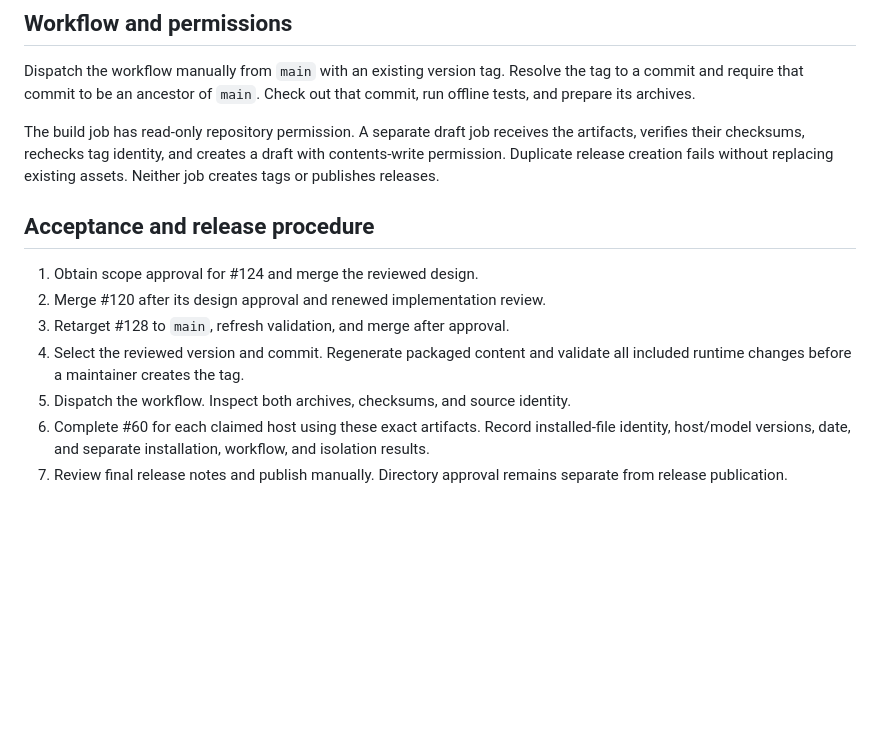
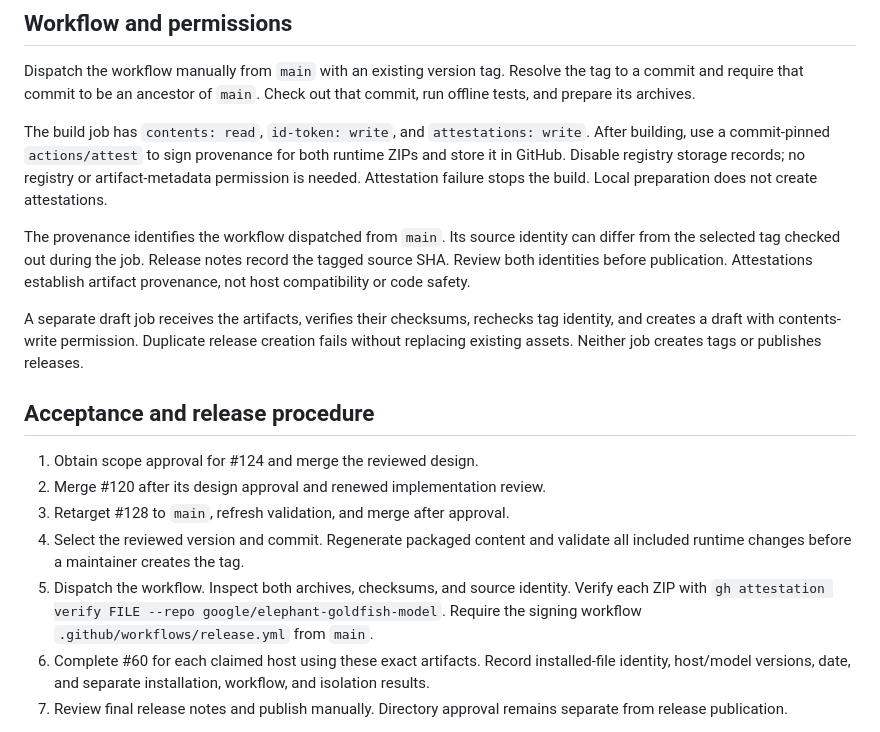
Before and after one commit to Aaravkhanal/elephant-goldfish-model, a Markdown page: docs/designs/releases.md, the part around the change. Rendered like a GitHub page; blank space fills up the shorter version.

Commit message:
docs: define runtime release attestations

```diff
--- a/docs/designs/releases.md
+++ b/docs/designs/releases.md
@@ -37,7 +37,18 @@ Dispatch the workflow manually from `main` with an existing version tag. Resolve
 the tag to a commit and require that commit to be an ancestor of `main`. Check
 out that commit, run offline tests, and prepare its archives.
 
-The build job has read-only repository permission. A separate draft job receives
+The build job has `contents: read`, `id-token: write`, and `attestations: write`.
+After building, use a commit-pinned `actions/attest` to sign provenance for both
+runtime ZIPs and store it in GitHub. Disable registry storage records; no registry
+or artifact-metadata permission is needed. Attestation failure stops the build.
+Local preparation does not create attestations.
+
+The provenance identifies the workflow dispatched from `main`. Its source
+identity can differ from the selected tag checked out during the job. Release
+notes record the tagged source SHA. Review both identities before publication.
+Attestations establish artifact provenance, not host compatibility or code safety.
+
+A separate draft job receives
 the artifacts, verifies their checksums, rechecks tag identity, and creates a
 draft with contents-write permission. Duplicate release creation fails without
 replacing existing assets. Neither job creates tags or publishes releases.
@@ -50,6 +61,8 @@ replacing existing assets. Neither job creates tags or publishes releases.
 4. Select the reviewed version and commit. Regenerate packaged content and
    validate all included runtime changes before a maintainer creates the tag.
 5. Dispatch the workflow. Inspect both archives, checksums, and source identity.
+   Verify each ZIP with `gh attestation verify FILE --repo google/elephant-goldfish-model`.
+   Require the signing workflow `.github/workflows/release.yml` from `main`.
 6. Complete #60 for each claimed host using these exact artifacts. Record
    installed-file identity, host/model versions, date, and separate installation,
    workflow, and isolation results.
```
